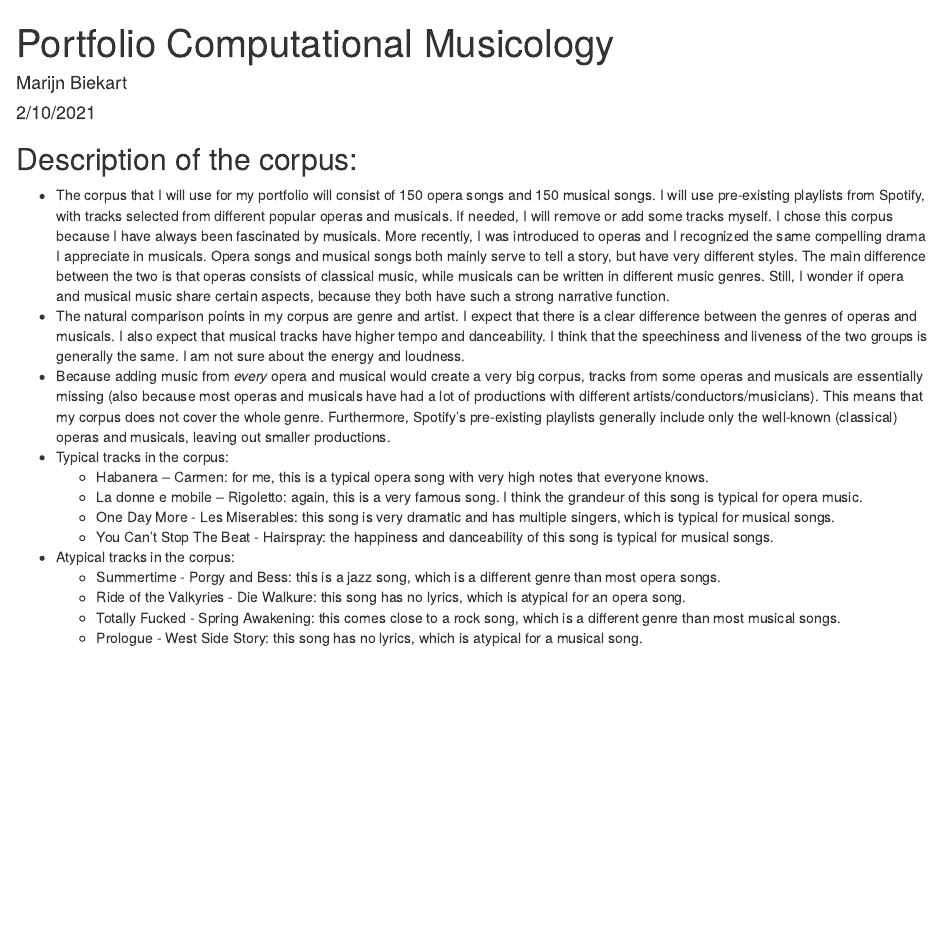
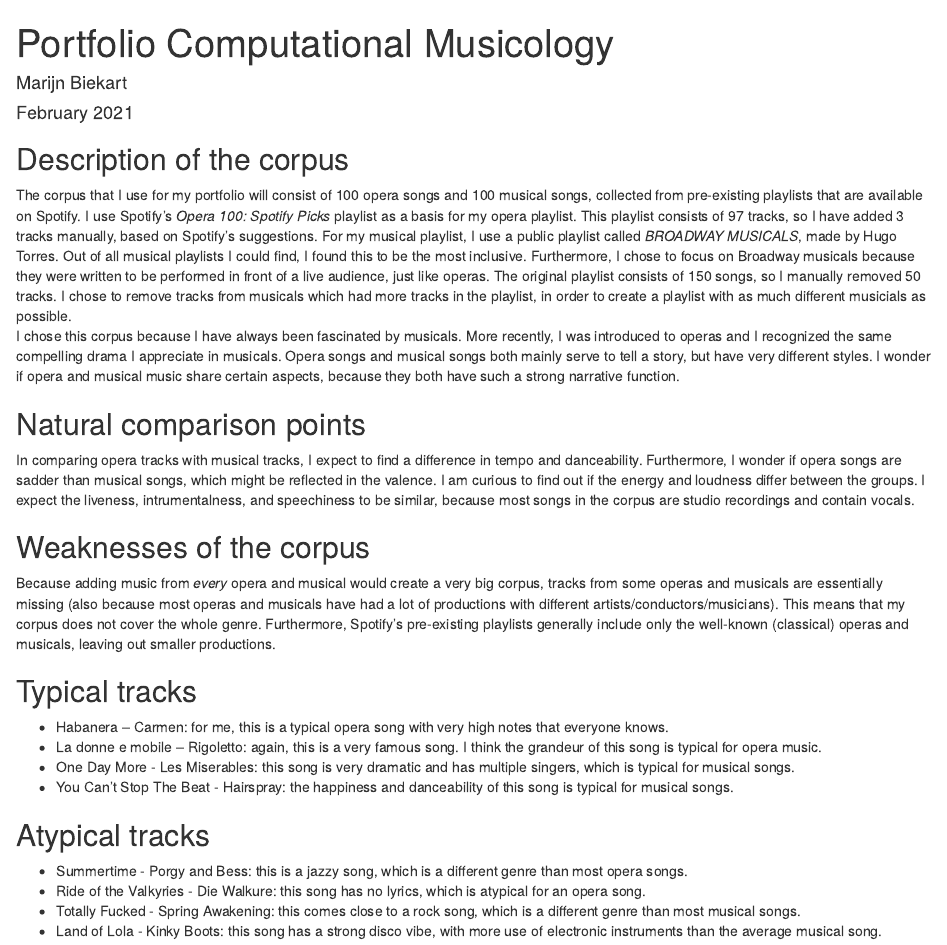
Before and after one commit to mebiekart/portfolio-computational-musicology, an R Markdown document (index.Rmd): the page in a window 1100 px wide, from its top. The pictures show the output file index.html that the author committed with the source, opened offline.

Commit message:
add detailed description of corpus

```diff
--- a/index.Rmd
+++ b/index.Rmd
@@ -1,21 +1,28 @@
 ---
 title: "Portfolio Computational Musicology"
 author: "Marijn Biekart"
-date: "2/10/2021"
+date: "February 2021"
 output: html_document
 ---
 
-## Description of the corpus:
-* The corpus that I will use for my portfolio will consist of 150 opera songs and 150 musical songs. I will use pre-existing playlists from Spotify, with tracks selected from different popular operas and musicals. If needed, I will remove or add some tracks myself. I chose this corpus because I have always been fascinated by musicals. More recently, I was introduced to operas and I recognized the same compelling drama I appreciate in musicals. Opera songs and musical songs both mainly serve to tell a story, but have very different styles. The main difference between the two is that operas consists of classical music, while musicals can be written in different music genres. Still, I wonder if opera and musical music share certain aspects, because they both have such a strong narrative function.
-* The natural comparison points in my corpus are genre and artist. I expect that there is a clear difference between the genres of operas and musicals. I also expect that musical tracks have higher tempo and danceability. I think that the speechiness and liveness of the two groups is generally the same. I am not sure about the energy and loudness.
-* Because adding music from *every* opera and musical would create a very big corpus, tracks from some operas and musicals are essentially missing (also because most operas and musicals have had a lot of productions with different artists/conductors/musicians). This means that my corpus does not cover the whole genre. Furthermore, Spotify's pre-existing playlists generally include only the well-known (classical) operas and musicals, leaving out smaller productions.
-* Typical tracks in the corpus:
+## Description of the corpus
+The corpus that I use for my portfolio will consist of 100 opera songs and 100 musical songs, collected from pre-existing playlists that are available on Spotify. I use Spotify's *Opera 100: Spotify Picks* playlist as a basis for my opera playlist. This playlist consists of 97 tracks, so I have added 3 tracks manually, based on Spotify's suggestions. For my musical playlist, I use a public playlist called *BROADWAY MUSICALS*, made by Hugo Torres. Out of all musical playlists I could find, I found this to be the most inclusive. Furthermore, I chose to focus on Broadway musicals because they were written to be performed in front of a live audience, just like operas. The original playlist consists of 150 songs, so I manually removed 50 tracks. I chose to remove tracks from musicals which had more tracks in the playlist, in order to create a playlist with as much different musicials as possible. \
+I chose this corpus because I have always been fascinated by musicals. More recently, I was introduced to operas and I recognized the same compelling drama I appreciate in musicals. Opera songs and musical songs both mainly serve to tell a story, but have very different styles. I wonder if opera and musical music share certain aspects, because they both have such a strong narrative function.
+
+## Natural comparison points
+In comparing opera tracks with musical tracks, I expect to find a difference in tempo and danceability. Furthermore, I wonder if opera songs are sadder than musical songs, which might be reflected in the valence. I am curious to find out if the energy and loudness differ between the groups. I expect the liveness, intrumentalness, and speechiness to be similar, because most songs in the corpus are studio recordings and contain vocals.
+
+## Weaknesses of the corpus
+Because adding music from *every* opera and musical would create a very big corpus, tracks from some operas and musicals are essentially missing (also because most operas and musicals have had a lot of productions with different artists/conductors/musicians). This means that my corpus does not cover the whole genre. Furthermore, Spotify's pre-existing playlists generally include only the well-known (classical) operas and musicals, leaving out smaller productions.
+
+## Typical tracks
   * Habanera – Carmen: for me, this is a typical opera song with very high notes that everyone knows.
   * La donne e mobile – Rigoletto: again, this is a very famous song. I think the grandeur of this song is typical for opera music.
   * One Day More - Les Miserables: this song is very dramatic and has multiple singers, which is typical for musical songs.
   * You Can't Stop The Beat - Hairspray: the happiness and danceability of this song is typical for musical songs.
-* Atypical tracks in the corpus:
-  * Summertime - Porgy and Bess: this is a jazz song, which is a different genre than most opera songs.
+
+## Atypical tracks
+  * Summertime - Porgy and Bess: this is a jazzy song, which is a different genre than most opera songs.
   * Ride of the Valkyries - Die Walkure: this song has no lyrics, which is atypical for an opera song.
   * Totally Fucked - Spring Awakening: this comes close to a rock song, which is a different genre than most musical songs.
-  * Prologue - West Side Story: this song has no lyrics, which is atypical for a musical song.
+  * Land of Lola - Kinky Boots: this song has a strong disco vibe, with more use of electronic instruments than the average musical song.
```
Also changed, not shown: index.html.
